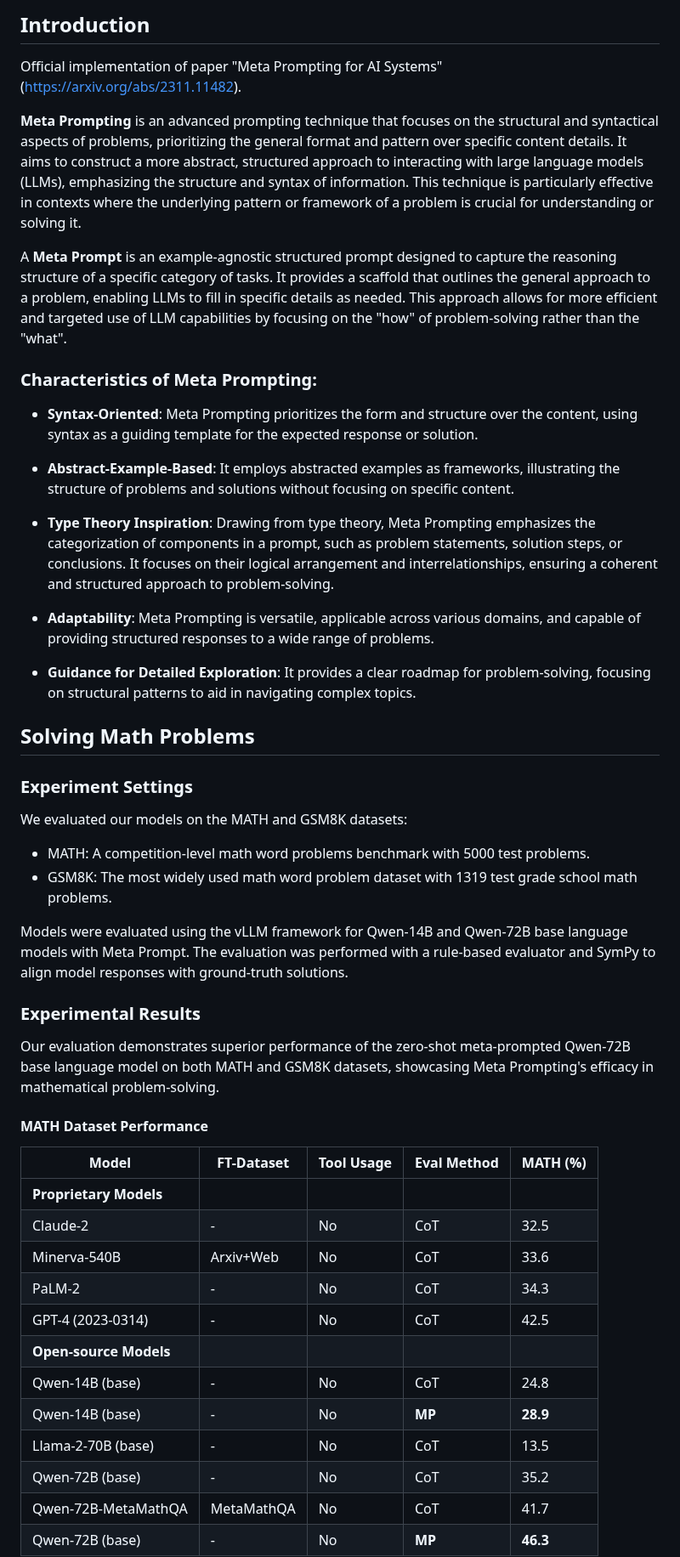
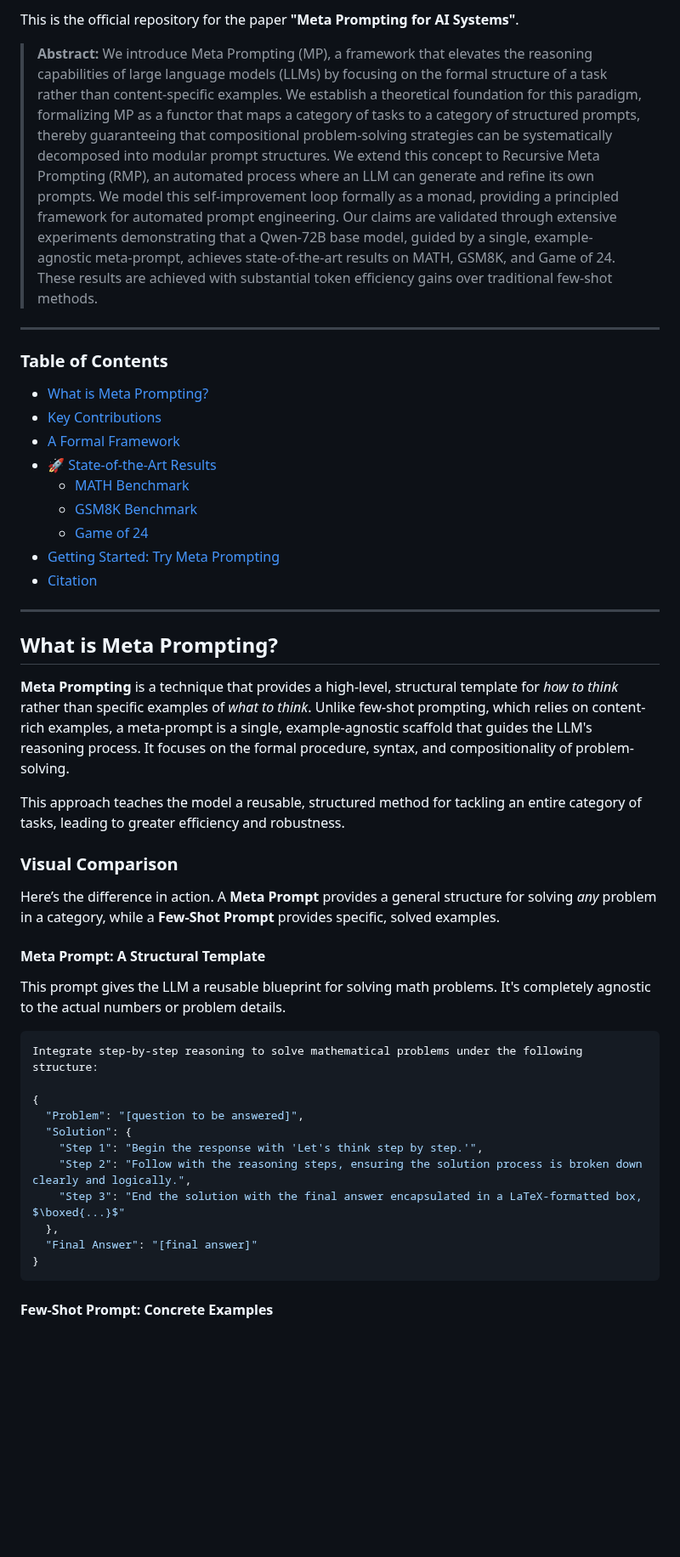
Before and after one commit to meta-prompting/meta-prompting, a Markdown page: README.md, the part around one of its changes. Shown at 85% size. GitHub-like rendering; blank space fills up the shorter version.

`````diff
--- a/README.md
+++ b/README.md
@@ -5,53 +6,49 @@
 
-## Introduction
+This is the official repository for the paper **"Meta Prompting for AI Systems"**.
 
-Official implementation of paper "Meta Prompting for AI Systems" (https://arxiv.org/abs/2311.11482).
+> **Abstract:** We introduce Meta Prompting (MP), a framework that elevates the reasoning capabilities of large language models (LLMs) by focusing on the formal structure of a task rather than content-specific examples. We establish a theoretical foundation for this paradigm, formalizing MP as a functor that maps a category of tasks to a category of structured prompts, thereby guaranteeing that compositional problem-solving strategies can be systematically decomposed into modular prompt structures. We extend this concept to Recursive Meta Prompting (RMP), an automated process where an LLM can generate and refine its own prompts. We model this self-improvement loop formally as a monad, providing a principled framework for automated prompt engineering. Our claims are validated through extensive experiments demonstrating that a Qwen-72B base model, guided by a single, example-agnostic meta-prompt, achieves state-of-the-art results on MATH, GSM8K, and Game of 24. These results are achieved with substantial token efficiency gains over traditional few-shot methods.
 
-**Meta Prompting** is an advanced prompting technique that focuses on the structural and syntactical aspects of problems, prioritizing the general format and pattern over specific content details. It aims to construct a more abstract, structured approach to interacting with large language models (LLMs), emphasizing the structure and syntax of information. This technique is particularly effective in contexts where the underlying pattern or framework of a problem is crucial for understanding or solving it.
+---
 
-A **Meta Prompt** is an example-agnostic structured prompt designed to capture the reasoning structure of a specific category of tasks. It provides a scaffold that outlines the general approach to a problem, enabling LLMs to fill in specific details as needed. This approach allows for more efficient and targeted use of LLM capabilities by focusing on the "how" of problem-solving rather than the "what".
+### Table of Contents
+- [What is Meta Prompting?](#what-is-meta-prompting)
+- [Key Contributions](#key-contributions)
+- [A Formal Framework](#a-formal-framework)
+- [🚀 State-of-the-Art Results](#-state-of-the-art-results)
+  - [MATH Benchmark](#math-benchmark)
+  - [GSM8K Benchmark](#gsm8k-benchmark)
+  - [Game of 24](#game-of-24)
+- [Getting Started: Try Meta Prompting](#getting-started-try-meta-prompting)
+- [Citation](#citation)
 
-### Characteristics of Meta Prompting:
+---
 
-- **Syntax-Oriented**: Meta Prompting prioritizes the form and structure over the content, using syntax as a guiding template for the expected response or solution.
+## What is Meta Prompting?
 
-- **Abstract-Example-Based**: It employs abstracted examples as frameworks, illustrating the structure of problems and solutions without focusing on specific content.
+**Meta Prompting** is a technique that provides a high-level, structural template for *how to think* rather than specific examples of *what to think*. Unlike few-shot prompting, which relies on content-rich examples, a meta-prompt is a single, example-agnostic scaffold that guides the LLM's reasoning process. It focuses on the formal procedure, syntax, and compositionality of problem-solving.
 
-- **Type Theory Inspiration**: Drawing from type theory, Meta Prompting emphasizes the categorization of components in a prompt, such as problem statements, solution steps, or conclusions. It focuses on their logical arrangement and interrelationships, ensuring a coherent and structured approach to problem-solving.
+This approach teaches the model a reusable, structured method for tackling an entire category of tasks, leading to greater efficiency and robustness.
 
-- **Adaptability**: Meta Prompting is versatile, applicable across various domains, and capable of providing structured responses to a wide range of problems.
+### Visual Comparison
 
-- **Guidance for Detailed Exploration**: It provides a clear roadmap for problem-solving, focusing on structural patterns to aid in navigating complex topics.
+Here’s the difference in action. A **Meta Prompt** provides a general structure for solving *any* problem in a category, while a **Few-Shot Prompt** provides specific, solved examples.
 
-## Solving Math Problems
+#### Meta Prompt: A Structural Template
+This prompt gives the LLM a reusable blueprint for solving math problems. It's completely agnostic to the actual numbers or problem details.
 
-### Experiment Settings
+```json
+Integrate step-by-step reasoning to solve mathematical problems under the following structure:
 
-We evaluated our models on the MATH and GSM8K datasets:
+{
+  "Problem": "[question to be answered]",
+  "Solution": {
+    "Step 1": "Begin the response with 'Let's think step by step.'",
+    "Step 2": "Follow with the reasoning steps, ensuring the solution process is broken down clearly and logically.",
+    "Step 3": "End the solution with the final answer encapsulated in a LaTeX-formatted box, $\boxed{...}$"
+  },
+  "Final Answer": "[final answer]"
+}
+````
 
-- MATH: A competition-level math word problems benchmark with 5000 test problems.
-- GSM8K: The most widely used math word problem dataset with 1319 test grade school math problems.
+#### Few-Shot Prompt: Concrete Examples
 
-Models were evaluated using the vLLM framework for Qwen-14B and Qwen-72B base language models with Meta Prompt. The evaluation was performed with a rule-based evaluator and SymPy to align model responses with ground-truth solutions.
-
-### Experimental Results
-
-Our evaluation demonstrates superior performance of the zero-shot meta-prompted Qwen-72B base language model on both MATH and GSM8K datasets, showcasing Meta Prompting's efficacy in mathematical problem-solving.
-
-#### MATH Dataset Performance
-
-| Model                            | FT-Dataset | Tool Usage | Eval Method  | MATH (%) |
-|----------------------------------|------------|------------|--------------|----------|
-| **Proprietary Models**           |            |            |              |          |
-| Claude-2                         | -          | No         | CoT          | 32.5     |
-| Minerva-540B                     | Arxiv+Web  | No         | CoT          | 33.6     |
-| PaLM-2                           | -          | No         | CoT          | 34.3     |
-| GPT-4 (2023-0314)                | -          | No         | CoT          | 42.5     |
-| **Open-source Models**           |            |            |              |          |
-| Qwen-14B (base)                  | -          | No         | CoT          | 24.8     |
-| Qwen-14B (base)                  | -          | No         | **MP**| **28.9**|
-| Llama-2-70B (base)               | -          | No         | CoT          | 13.5     |
-| Qwen-72B (base)                  | -          | No         | CoT          | 35.2     |
-| Qwen-72B-MetaMathQA              | MetaMathQA | No         | CoT          | 41.7     |
-| Qwen-72B (base)                  | -          | No         | **MP**| **46.3**|
-
`````
Also changed, not shown: other parts of README.md (+121 -97 lines).
